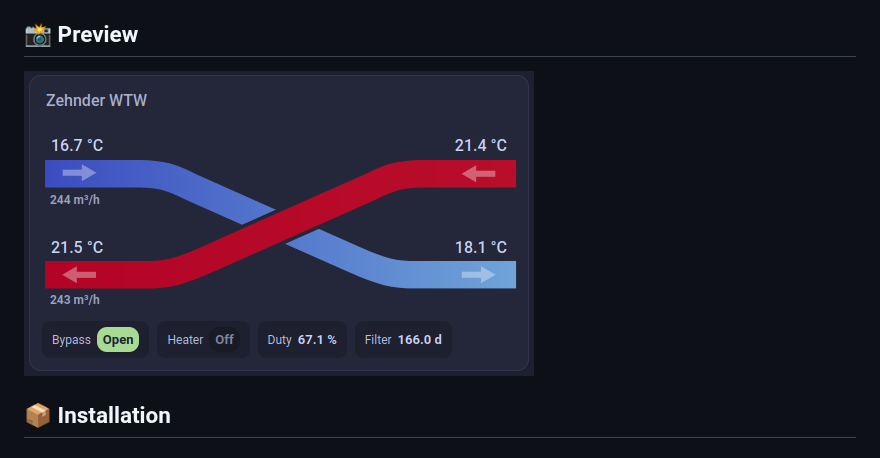
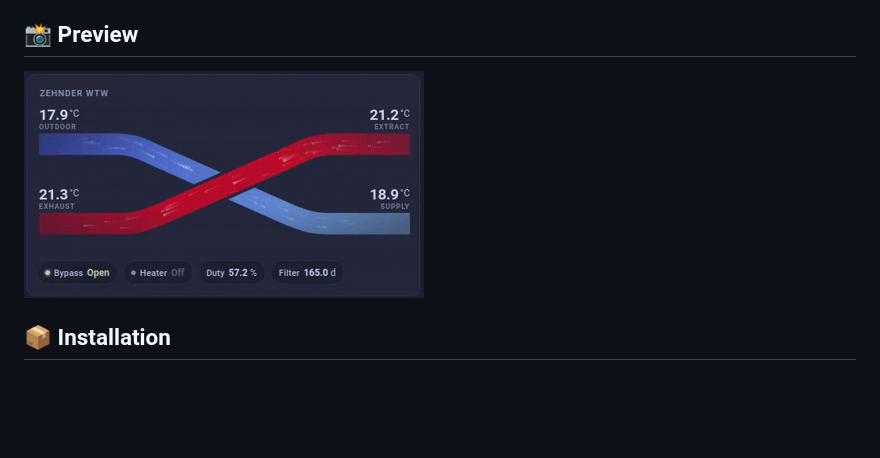
Before and after one commit to CodedCactus/hrv-card, a Markdown page: README.md, the part around the change. GitHub-like rendering; pictures changed too: docs/preview.gif (added); blank space fills up the shorter version.

Commit message:
update preview

```diff
--- a/README.md
+++ b/README.md
@@ -15,7 +15,7 @@ A custom Home Assistant Lovelace card for visualizing Heat Recovery Ventilation
 
 ## 📸 Preview
 
-![HRV Card Preview](docs/preview.png)
+![HRV Card Preview](docs/preview.gif)
 
 ## 📦 Installation
 
```
